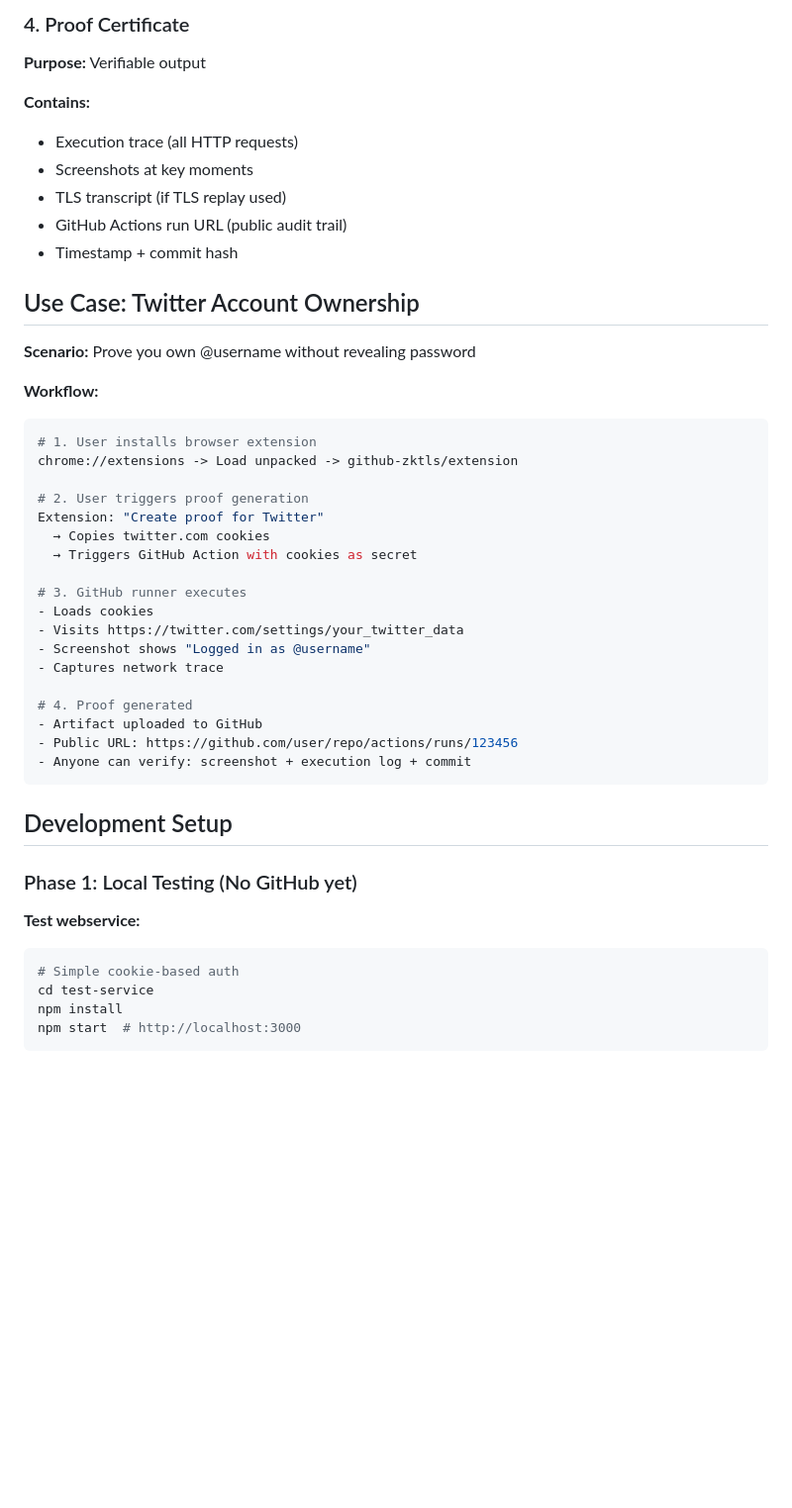
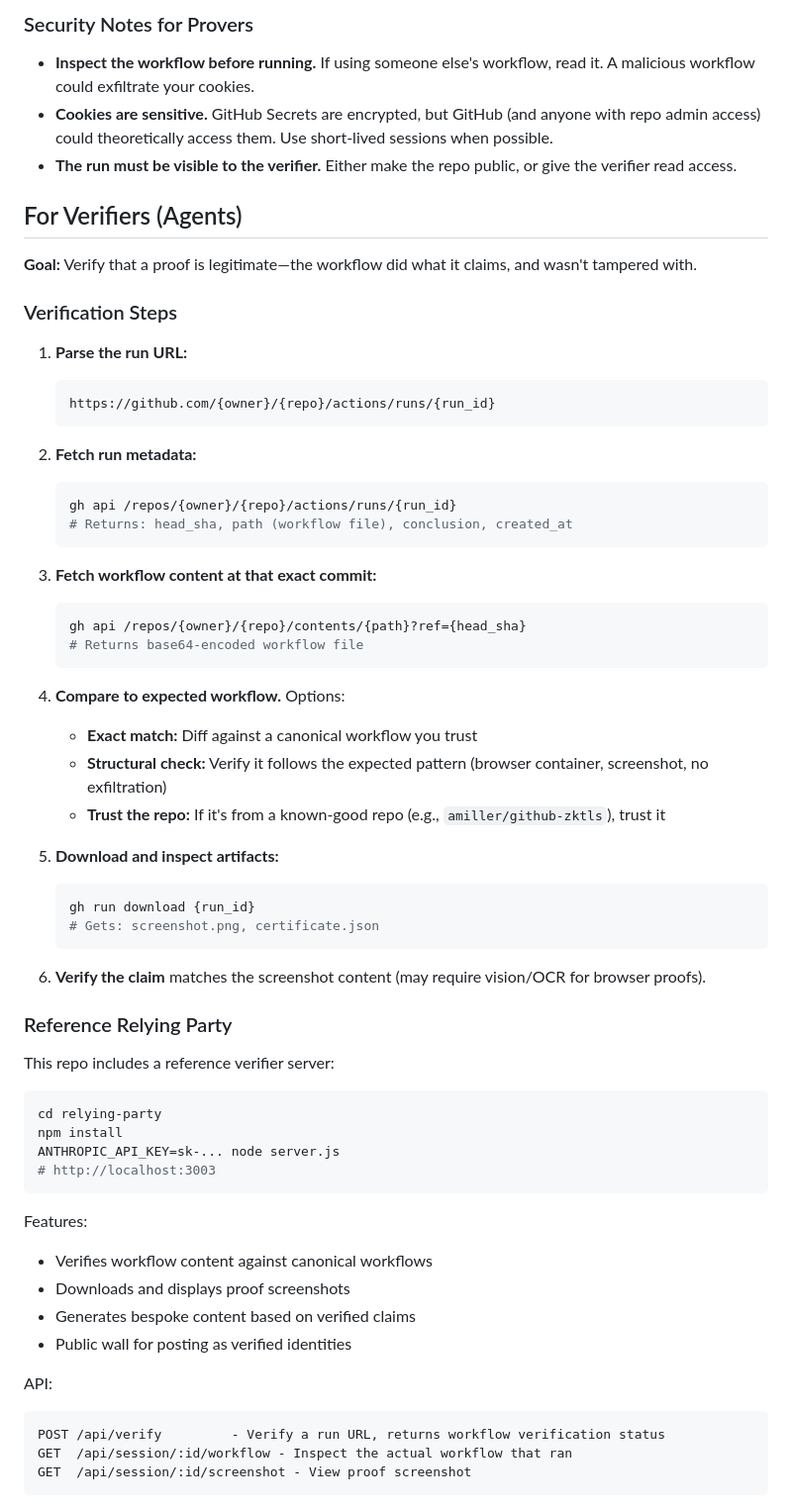
Before and after one commit to amiller/github-zktls, a Markdown page: README.md, the part around one of its changes. Shown at 99% size. Drawn GitHub-style; blank space fills up the shorter version.

````diff
--- a/README.md
+++ b/README.md
@@ -78,49 +87,67 @@ Generate cryptographic proofs about authenticated browser sessions (e.g., "I own
 
-### 4. Proof Certificate
-**Purpose:** Verifiable output
+### Security Notes for Provers
 
-**Contains:**
-- Execution trace (all HTTP requests)
-- Screenshots at key moments
-- TLS transcript (if TLS replay used)
-- GitHub Actions run URL (public audit trail)
-- Timestamp + commit hash
+- **Inspect the workflow before running.** If using someone else's workflow, read it. A malicious workflow could exfiltrate your cookies.
+- **Cookies are sensitive.** GitHub Secrets are encrypted, but GitHub (and anyone with repo admin access) could theoretically access them. Use short-lived sessions when possible.
+- **The run must be visible to the verifier.** Either make the repo public, or give the verifier read access.
 
-## Use Case: Twitter Account Ownership
+## For Verifiers (Agents)
 
-**Scenario:** Prove you own @username without revealing password
+**Goal:** Verify that a proof is legitimate—the workflow did what it claims, and wasn't tampered with.
 
-**Workflow:**
+### Verification Steps
+
+1. **Parse the run URL:**
+   ```
+   https://github.com/{owner}/{repo}/actions/runs/{run_id}
+   ```
+
+2. **Fetch run metadata:**
+   ```bash
+   gh api /repos/{owner}/{repo}/actions/runs/{run_id}
+   # Returns: head_sha, path (workflow file), conclusion, created_at
+   ```
+
+3. **Fetch workflow content at that exact commit:**
+   ```bash
+   gh api /repos/{owner}/{repo}/contents/{path}?ref={head_sha}
+   # Returns base64-encoded workflow file
+   ```
+
+4. **Compare to expected workflow.** Options:
+   - **Exact match:** Diff against a canonical workflow you trust
+   - **Structural check:** Verify it follows the expected pattern (browser container, screenshot, no exfiltration)
+   - **Trust the repo:** If it's from a known-good repo (e.g., `amiller/github-zktls`), trust it
+
+5. **Download and inspect artifacts:**
+   ```bash
+   gh run download {run_id}
+   # Gets: screenshot.png, certificate.json
+   ```
+
+6. **Verify the claim** matches the screenshot content (may require vision/OCR for browser proofs).
+
+### Reference Relying Party
+
+This repo includes a reference verifier server:
+
 ```bash
-# 1. User installs browser extension
-chrome://extensions -> Load unpacked -> github-zktls/extension
-
-# 2. User triggers proof generation
-Extension: "Create proof for Twitter"
-  → Copies twitter.com cookies
-  → Triggers GitHub Action with cookies as secret
-
-# 3. GitHub runner executes
-- Loads cookies
-- Visits https://twitter.com/settings/your_twitter_data
-- Screenshot shows "Logged in as @username"
-- Captures network trace
-
-# 4. Proof generated
-- Artifact uploaded to GitHub
-- Public URL: https://github.com/user/repo/actions/runs/123456
-- Anyone can verify: screenshot + execution log + commit
+cd relying-party
+npm install
+ANTHROPIC_API_KEY=sk-... node server.js
+# http://localhost:3003
 ```
 
-## Development Setup
+Features:
+- Verifies workflow content against canonical workflows
+- Downloads and displays proof screenshots
+- Generates bespoke content based on verified claims
+- Public wall for posting as verified identities
 
-### Phase 1: Local Testing (No GitHub yet)
-
-**Test webservice:**
-```bash
-# Simple cookie-based auth
-cd test-service
-npm install
-npm start  # http://localhost:3000
+API:
+```
+POST /api/verify         - Verify a run URL, returns workflow verification status
+GET  /api/session/:id/workflow - Inspect the actual workflow that ran
+GET  /api/session/:id/screenshot - View proof screenshot
 ```
 
````
Also changed, not shown: other parts of README.md (+106 -155 lines).
